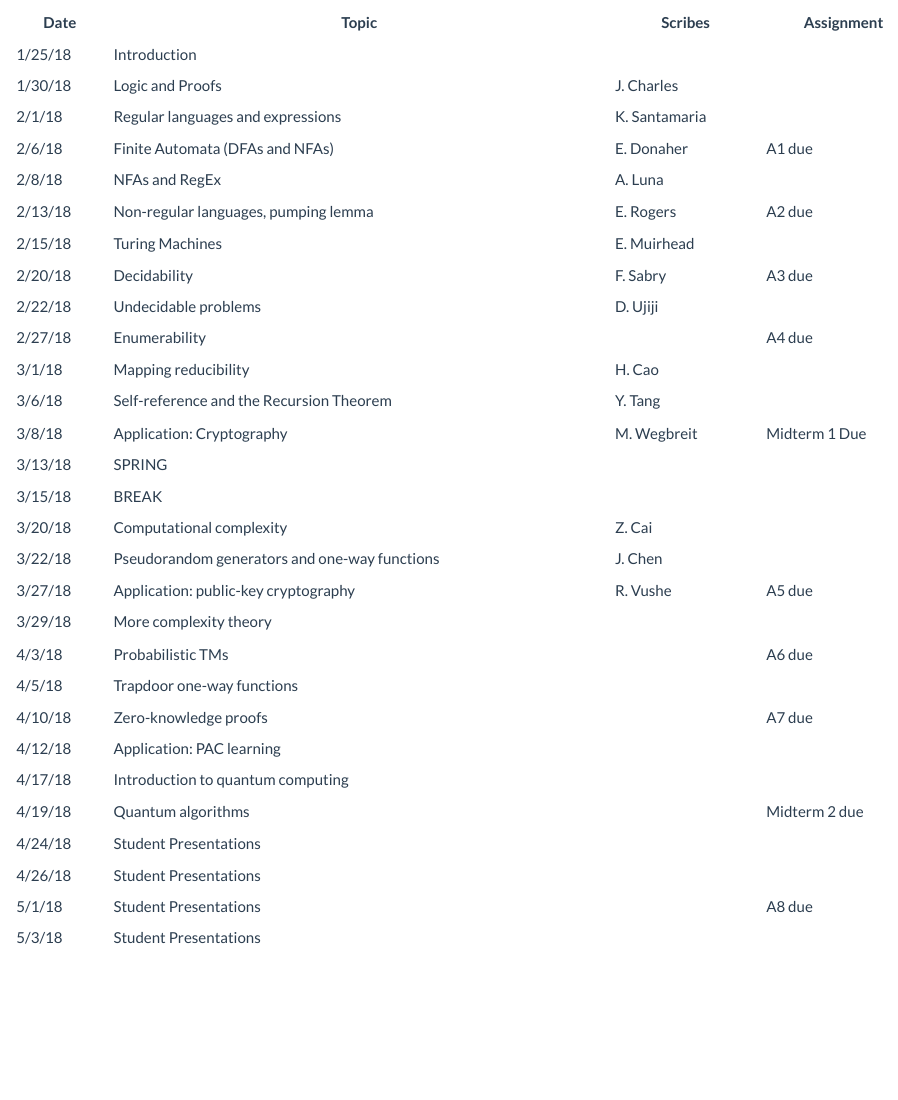
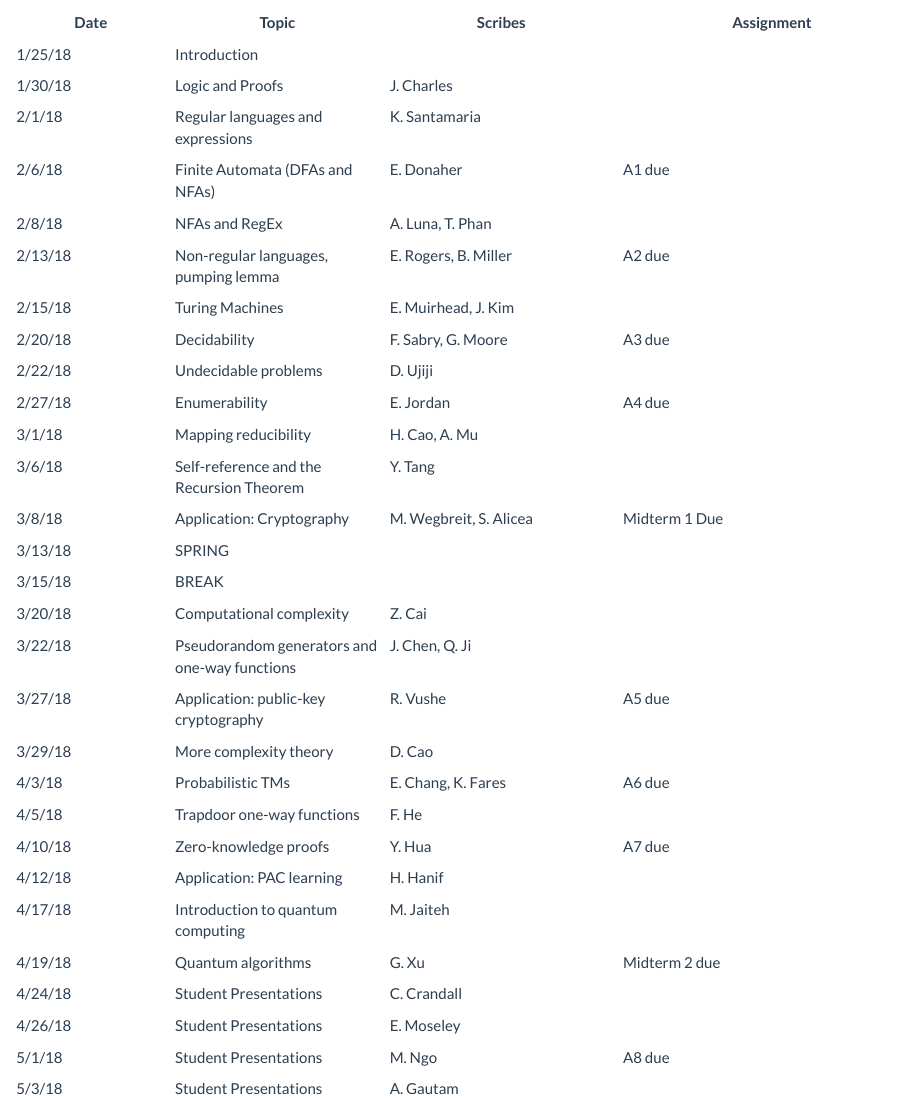
Before and after one commit to jcrouser/CSC250, an R Markdown document (schedule.Rmd): the page in a window 1100 px wide, from 170 px down. Rendered offline with R 4.5, knitr and Pandoc, with nearby package versions; a font, style sheet, LaTeX package, included part or bibliography that could not be used is replaced or left out.

Commit message:
Added scribes

```diff
--- a/schedule.Rmd
+++ b/schedule.Rmd
@@ -9,28 +9,28 @@ The following schedule is subject to change at any time.
 | 1/30/18  | Logic and Proofs |J. Charles||
 | 2/1/18   | Regular languages and expressions |K. Santamaria||
 | 2/6/18   | Finite Automata (DFAs and NFAs) |E. Donaher|A1 due|
-| 2/8/18   | NFAs and RegEx |A. Luna||
-| 2/13/18  | Non-regular languages, pumping lemma |E. Rogers|A2 due|
-| 2/15/18  | Turing Machines |E. Muirhead||
-| 2/20/18  | Decidability |F. Sabry|A3 due|
+| 2/8/18   | NFAs and RegEx |A. Luna, T. Phan||
+| 2/13/18  | Non-regular languages, pumping lemma |E. Rogers, B. Miller|A2 due|
+| 2/15/18  | Turing Machines |E. Muirhead, J. Kim||
+| 2/20/18  | Decidability |F. Sabry, G. Moore|A3 due|
 | 2/22/18  | Undecidable problems |D. Ujiji||
-| 2/27/18  | Enumerability ||A4 due|
-| 3/1/18   | Mapping reducibility |H. Cao||
+| 2/27/18  | Enumerability |E. Jordan|A4 due|
+| 3/1/18   | Mapping reducibility |H. Cao, A. Mu||
 | 3/6/18   | Self-reference and the Recursion Theorem |Y. Tang ||
-| 3/8/18   | Application: Cryptography |M. Wegbreit| Midterm 1 Due |
+| 3/8/18   | Application: Cryptography |M. Wegbreit, S. Alicea| Midterm 1 Due |
 | 3/13/18  | SPRING ||
 | 3/15/18  | BREAK ||
 | 3/20/18  | Computational complexity |Z. Cai||
-| 3/22/18  | Pseudorandom generators and one-way functions |J. Chen||
+| 3/22/18  | Pseudorandom generators and one-way functions |J. Chen, Q. Ji||
 | 3/27/18  | Application: public-key cryptography |R. Vushe|A5 due|
-| 3/29/18  | More complexity theory |||
-| 4/3/18   | Probabilistic TMs ||A6 due|
-| 4/5/18   | Trapdoor one-way functions |||
-| 4/10/18  | Zero-knowledge proofs ||A7 due|
-| 4/12/18  | Application: PAC learning |||
-| 4/17/18  | Introduction to quantum computing |||
-| 4/19/18  | Quantum algorithms || Midterm 2 due |
-| 4/24/18  | Student Presentations |||
-| 4/26/18  | Student Presentations |||
-| 5/1/18   | Student Presentations ||A8 due|
-| 5/3/18   | Student Presentations |||
+| 3/29/18  | More complexity theory |D. Cao||
+| 4/3/18   | Probabilistic TMs |E. Chang, K. Fares|A6 due|
+| 4/5/18   | Trapdoor one-way functions |F. He||
+| 4/10/18  | Zero-knowledge proofs |Y. Hua|A7 due|
+| 4/12/18  | Application: PAC learning |H. Hanif||
+| 4/17/18  | Introduction to quantum computing |M. Jaiteh||
+| 4/19/18  | Quantum algorithms |G. Xu| Midterm 2 due |
+| 4/24/18  | Student Presentations |C. Crandall||
+| 4/26/18  | Student Presentations |E. Moseley||
+| 5/1/18   | Student Presentations |M. Ngo|A8 due|
+| 5/3/18   | Student Presentations |A. Gautam||
```
Also changed, not shown: schedule.html.
